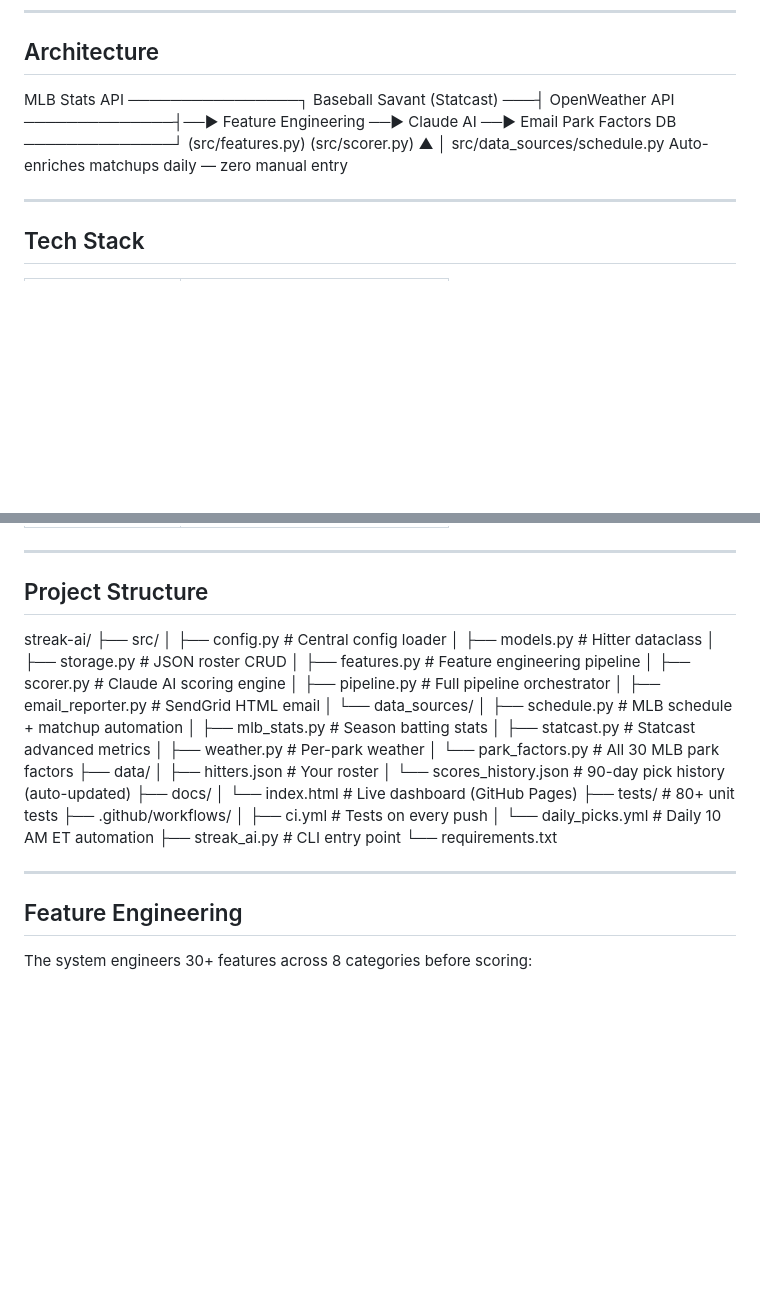
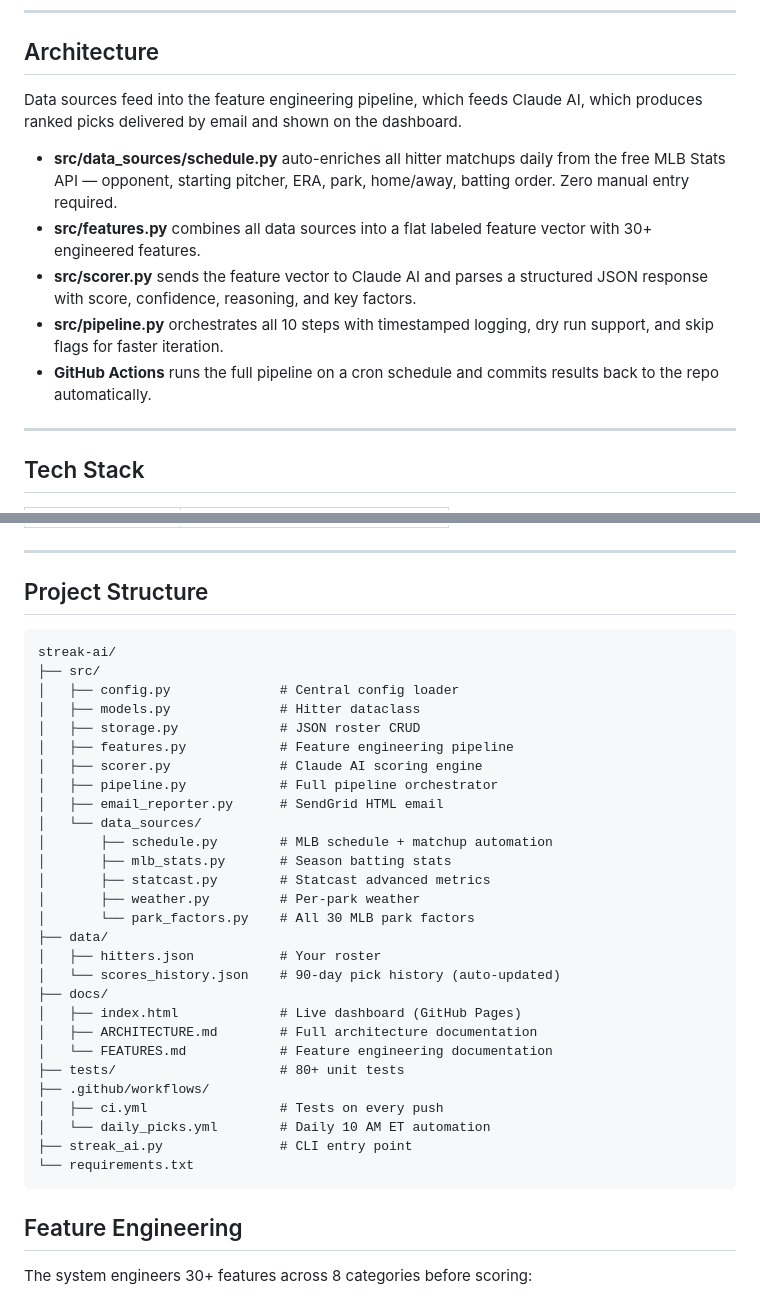
Before and after one commit to trevorbrewer/streak-ai, a Markdown page: README.md, 2 parts joined by grey strips. Drawn GitHub-style; blank space fills up the shorter version.

Commit message:
docs: fix project structure code block formatting

````diff
--- a/README.md
+++ b/README.md
@@ -31,14 +31,14 @@ STREAK·AI runs a full machine learning pipeline every day at 10 AM ET:
 ---
 
 ## Architecture
-MLB Stats API ────────────────┐
-Baseball Savant (Statcast) ───┤
-OpenWeather API ──────────────┤──► Feature Engineering ──► Claude AI ──► Email
-Park Factors DB ──────────────┘     (src/features.py)      (src/scorer.py)
-▲
-│
-src/data_sources/schedule.py
-Auto-enriches matchups daily — zero manual entry
+
+Data sources feed into the feature engineering pipeline, which feeds Claude AI, which produces ranked picks delivered by email and shown on the dashboard.
+
+- **src/data_sources/schedule.py** auto-enriches all hitter matchups daily from the free MLB Stats API — opponent, starting pitcher, ERA, park, home/away, batting order. Zero manual entry required.
+- **src/features.py** combines all data sources into a flat labeled feature vector with 30+ engineered features.
+- **src/scorer.py** sends the feature vector to Claude AI and parses a structured JSON response with score, confidence, reasoning, and key factors.
+- **src/pipeline.py** orchestrates all 10 steps with timestamped logging, dry run support, and skip flags for faster iteration.
+- **GitHub Actions** runs the full pipeline on a cron schedule and commits results back to the repo automatically.
 
 ---
 
@@ -59,6 +59,7 @@ Auto-enriches matchups daily — zero manual entry
 ---
 
 ## Project Structure
+```
 streak-ai/
 ├── src/
 │   ├── config.py              # Central config loader
@@ -78,15 +79,16 @@ streak-ai/
 │   ├── hitters.json           # Your roster
 │   └── scores_history.json    # 90-day pick history (auto-updated)
 ├── docs/
-│   └── index.html             # Live dashboard (GitHub Pages)
+│   ├── index.html             # Live dashboard (GitHub Pages)
+│   ├── ARCHITECTURE.md        # Full architecture documentation
+│   └── FEATURES.md            # Feature engineering documentation
 ├── tests/                     # 80+ unit tests
 ├── .github/workflows/
 │   ├── ci.yml                 # Tests on every push
 │   └── daily_picks.yml        # Daily 10 AM ET automation
 ├── streak_ai.py               # CLI entry point
 └── requirements.txt
-
----
+```
 
 ## Feature Engineering
 
````
